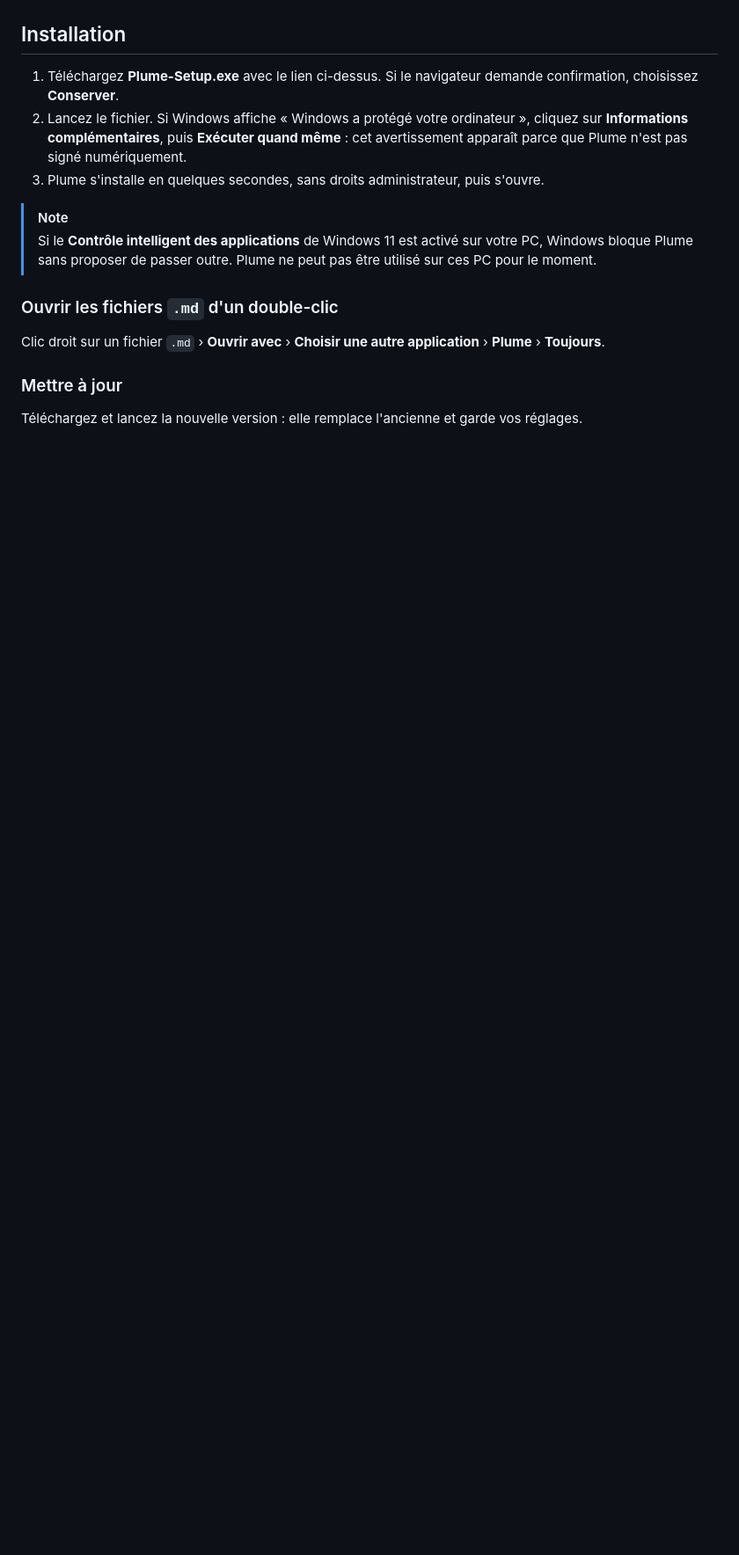
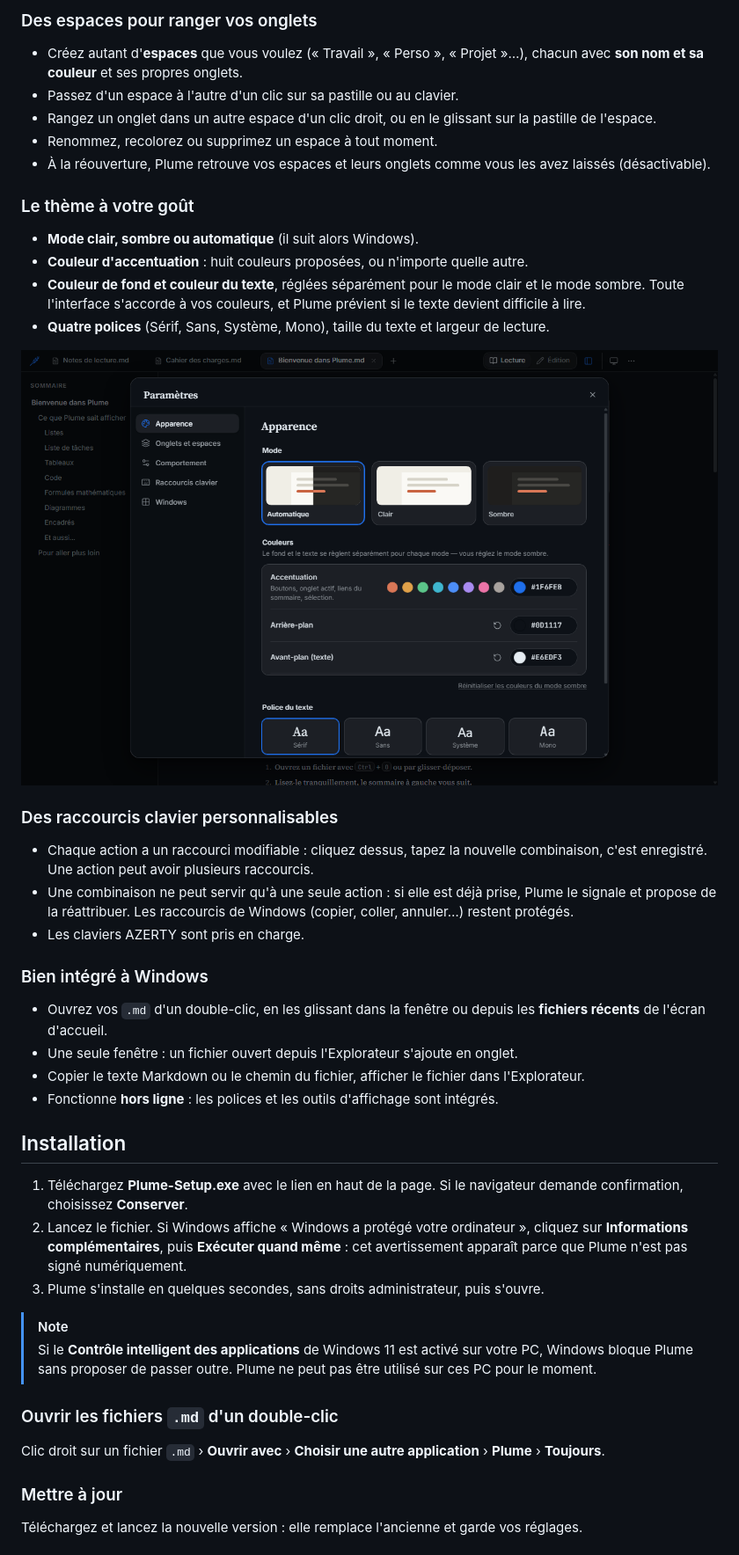
Before and after one commit to myrvmsr/folio, a Markdown page: README.md, the part around the change printed below. Shown: that part at 88% size. Drawn GitHub-style; pictures changed too: captures/apparence.png (added); blank space fills up the shorter version.

```diff
--- a/README.md
+++ b/README.md
@@ -31,7 +66,38 @@
+### Des espaces pour ranger vos onglets
+
+- Créez autant d'**espaces** que vous voulez (« Travail », « Perso », « Projet »…), chacun avec **son nom et sa couleur** et ses propres onglets.
+- Passez d'un espace à l'autre d'un clic sur sa pastille ou au clavier.
+- Rangez un onglet dans un autre espace d'un clic droit, ou en le glissant sur la pastille de l'espace.
+- Renommez, recolorez ou supprimez un espace à tout moment.
+- À la réouverture, Plume retrouve vos espaces et leurs onglets comme vous les avez laissés (désactivable).
+
+### Le thème à votre goût
+
+- **Mode clair, sombre ou automatique** (il suit alors Windows).
+- **Couleur d'accentuation** : huit couleurs proposées, ou n'importe quelle autre.
+- **Couleur de fond et couleur du texte**, réglées séparément pour le mode clair et le mode sombre. Toute l'interface s'accorde à vos couleurs, et Plume prévient si le texte devient difficile à lire.
+- **Quatre polices** (Sérif, Sans, Système, Mono), taille du texte et largeur de lecture.
+
+<p align="center">
+  <img src="captures/apparence.png" alt="Paramètres d'apparence avec un thème bleu personnalisé" width="860">
+</p>
+
+### Des raccourcis clavier personnalisables
+
+- Chaque action a un raccourci modifiable : cliquez dessus, tapez la nouvelle combinaison, c'est enregistré. Une action peut avoir plusieurs raccourcis.
+- Une combinaison ne peut servir qu'à une seule action : si elle est déjà prise, Plume le signale et propose de la réattribuer. Les raccourcis de Windows (copier, coller, annuler…) restent protégés.
+- Les claviers AZERTY sont pris en charge.
+
+### Bien intégré à Windows
+
+- Ouvrez vos `.md` d'un double-clic, en les glissant dans la fenêtre ou depuis les **fichiers récents** de l'écran d'accueil.
+- Une seule fenêtre : un fichier ouvert depuis l'Explorateur s'ajoute en onglet.
+- Copier le texte Markdown ou le chemin du fichier, afficher le fichier dans l'Explorateur.
+- Fonctionne **hors ligne** : les polices et les outils d'affichage sont intégrés.
 
 ## Installation
 
-1. Téléchargez **Plume-Setup.exe** avec le lien ci-dessus. Si le navigateur demande confirmation, choisissez **Conserver**.
+1. Téléchargez **Plume-Setup.exe** avec le lien en haut de la page. Si le navigateur demande confirmation, choisissez **Conserver**.
 2. Lancez le fichier. Si Windows affiche « Windows a protégé votre ordinateur », cliquez sur **Informations complémentaires**, puis **Exécuter quand même** : cet avertissement apparaît parce que Plume n'est pas signé numériquement.
 3. Plume s'installe en quelques secondes, sans droits administrateur, puis s'ouvre.
 
```
Also changed, not shown: other parts of README.md (+54 -10 lines), captures/edition.png (added), captures/onglets-reduits.png (added).
